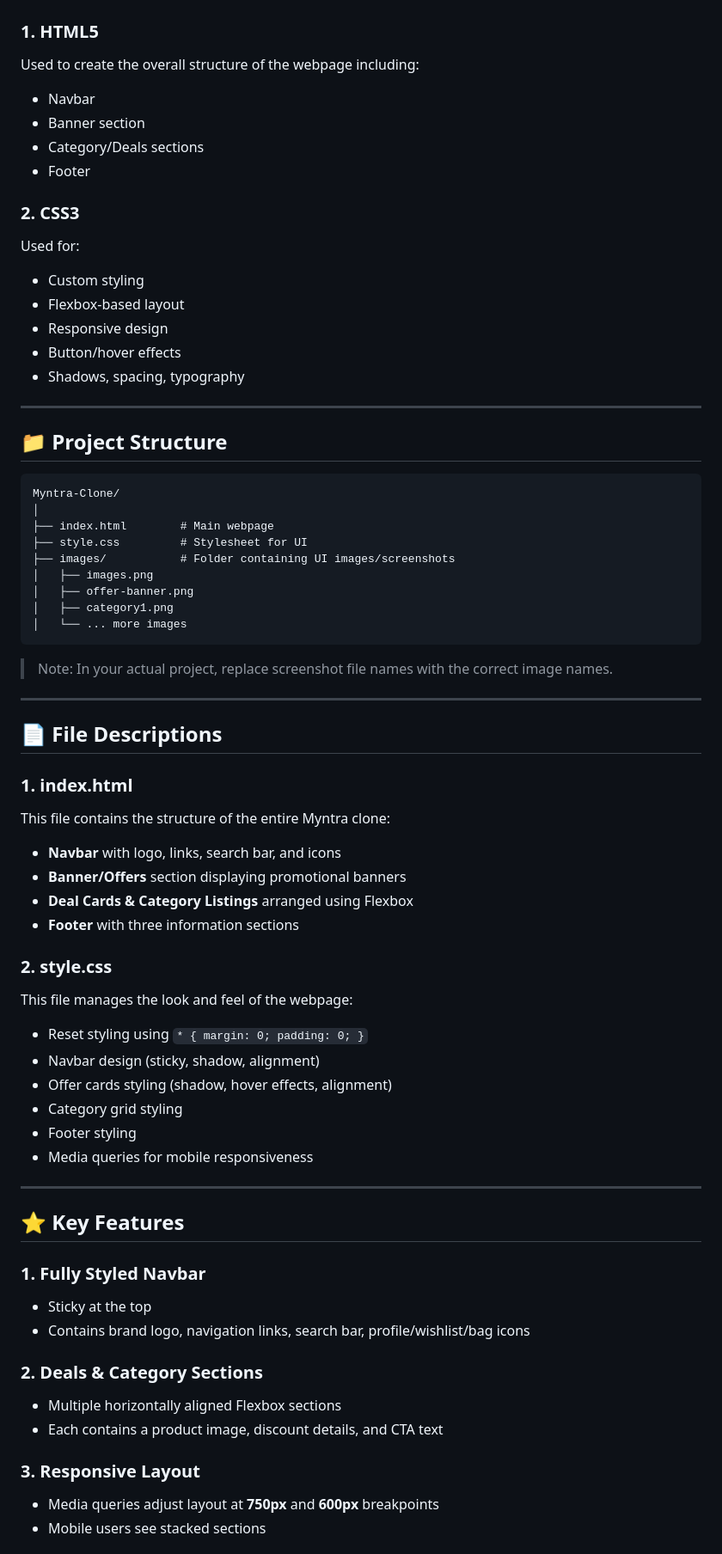
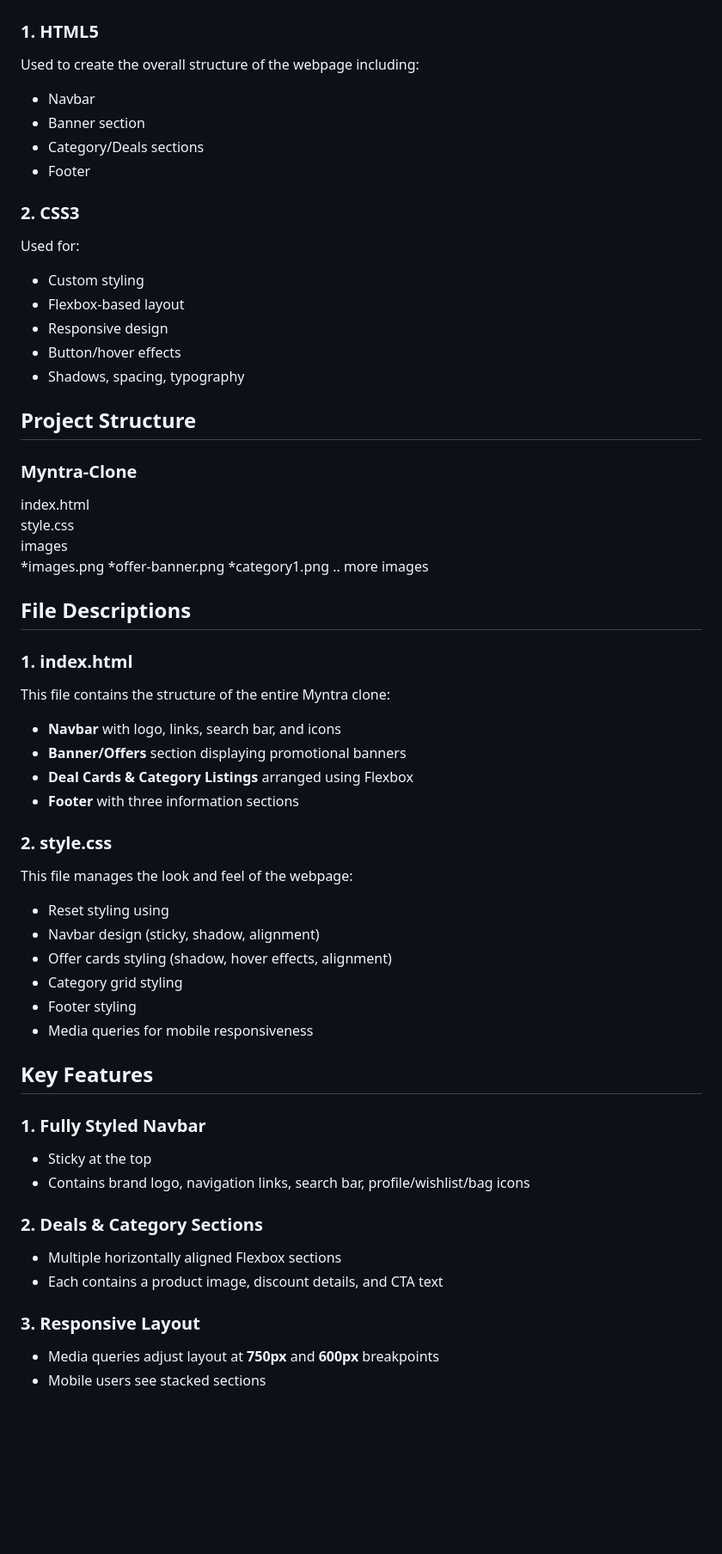
Before and after one commit to sonika-kumari-63/Myntra-clone, a Markdown page: Readme.md, the part around the change. Shown at 86% size. GitHub-like rendering; blank space fills up the shorter version.

````diff
--- a/Readme.md
+++ b/Readme.md
@@ -12,7 +12,6 @@ This project is a **frontend-only Myntra Clone** built using **HTML** and **CSS*
 ### **1. HTML5**
 
 Used to create the overall structure of the webpage including:
-
 * Navbar
 * Banner section
 * Category/Deals sections
@@ -21,71 +20,54 @@ Used to create the overall structure of the webpage including:
 ### **2. CSS3**
 
 Used for:
-
 * Custom styling
 * Flexbox-based layout
 * Responsive design
 * Button/hover effects
 * Shadows, spacing, typography
 
----
+## Project Structure
 
-## 📁 Project Structure
 
-```
-Myntra-Clone/
-│
-├── index.html        # Main webpage
-├── style.css         # Stylesheet for UI
-├── images/           # Folder containing UI images/screenshots
-│   ├── images.png
-│   ├── offer-banner.png
-│   ├── category1.png
-│   └── ... more images
-```
+### Myntra-Clone
+index.html
+style.css
+images
+ *images.png
+ *offer-banner.png
+ *category1.png
+.. more images
 
-> Note: In your actual project, replace screenshot file names with the correct image names.
 
----
 
-## 📄 File Descriptions
-
+## File Descriptions
 ### **1. index.html**
-
 This file contains the structure of the entire Myntra clone:
-
 * **Navbar** with logo, links, search bar, and icons
 * **Banner/Offers** section displaying promotional banners
 * **Deal Cards & Category Listings** arranged using Flexbox
 * **Footer** with three information sections
 
 ### **2. style.css**
-
 This file manages the look and feel of the webpage:
-
-* Reset styling using `* { margin: 0; padding: 0; }`
+* Reset styling using
 * Navbar design (sticky, shadow, alignment)
 * Offer cards styling (shadow, hover effects, alignment)
 * Category grid styling
 * Footer styling
 * Media queries for mobile responsiveness
 
----
-
-## ⭐ Key Features
+##  Key Features
 
 ### **1. Fully Styled Navbar**
-
 * Sticky at the top
 * Contains brand logo, navigation links, search bar, profile/wishlist/bag icons
 
 ### **2. Deals & Category Sections**
-
 * Multiple horizontally aligned Flexbox sections
 * Each contains a product image, discount details, and CTA text
 
 ### **3. Responsive Layout**
-
 * Media queries adjust layout at **750px** and **600px** breakpoints
 * Mobile users see stacked sections
 
````
